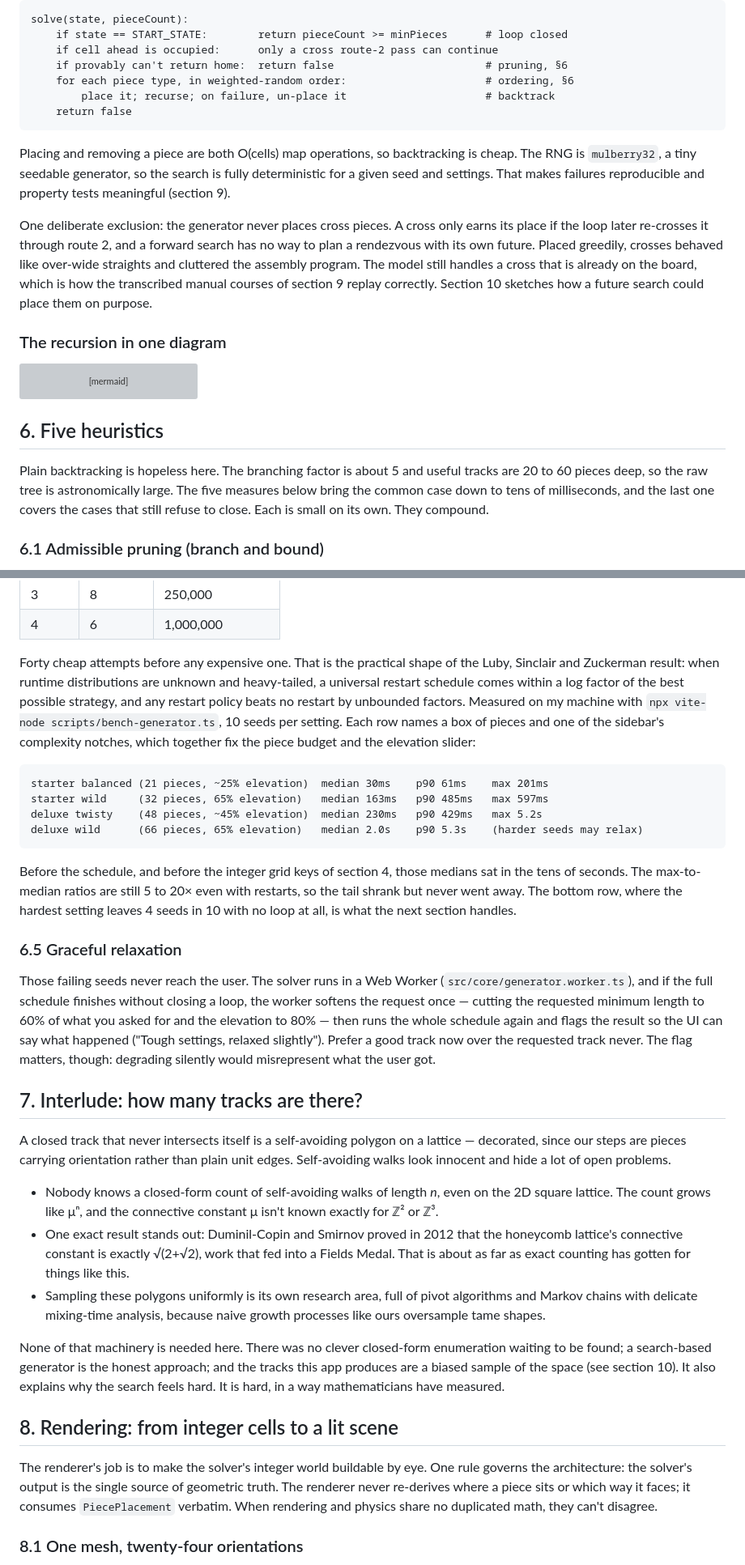
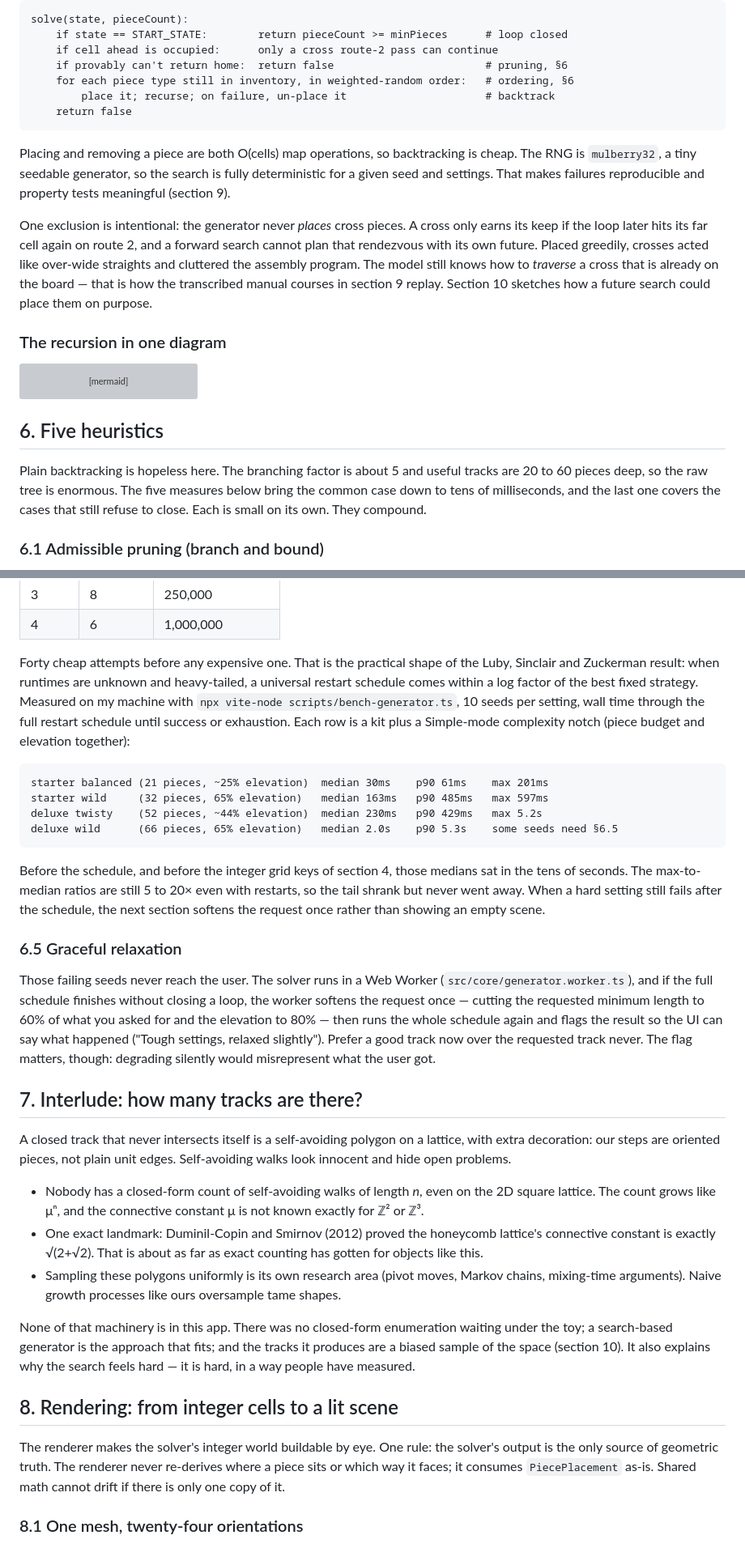
Before and after one commit to tanvach/RailCubeAutoGen, a Markdown page: docs/HOW_IT_WORKS.md, 2 parts joined by grey strips. Shown at 81% size. Rendered like a GitHub page; grey boxes are pictures that could not be loaded.

````diff
--- a/docs/HOW_IT_WORKS.md
+++ b/docs/HOW_IT_WORKS.md
@@ -208,7 +207,7 @@ solve(state, pieceCount):
     if state == START_STATE:        return pieceCount >= minPieces      # loop closed
     if cell ahead is occupied:      only a cross route-2 pass can continue
     if provably can't return home:  return false                        # pruning, §6
-    for each piece type, in weighted-random order:                      # ordering, §6
+    for each piece type still in inventory, in weighted-random order:   # ordering, §6
         place it; recurse; on failure, un-place it                      # backtrack
     return false
 ```
@@ -218,12 +217,12 @@ RNG is `mulberry32`, a tiny seedable generator, so the search is fully determini
 given seed and settings. That makes failures reproducible and property tests meaningful
 (section 9).
 
-One deliberate exclusion: the generator never places cross pieces. A cross only earns its
-place if the loop later re-crosses it through route 2, and a forward search has no way to
-plan a rendezvous with its own future. Placed greedily, crosses behaved like over-wide
-straights and cluttered the assembly program. The model still handles a cross that is
-already on the board, which is how the transcribed manual courses of section 9 replay
-correctly. Section 10 sketches how a future search could place them on purpose.
+One exclusion is intentional: the generator never *places* cross pieces. A cross only earns
+its keep if the loop later hits its far cell again on route 2, and a forward search cannot
+plan that rendezvous with its own future. Placed greedily, crosses acted like over-wide
+straights and cluttered the assembly program. The model still knows how to *traverse* a
+cross that is already on the board — that is how the transcribed manual courses in section 9
+replay. Section 10 sketches how a future search could place them on purpose.
 
 ### The recursion in one diagram
 
@@ -248,9 +247,9 @@ flowchart TD
 ## 6. Five heuristics
 
 Plain backtracking is hopeless here. The branching factor is about 5 and useful tracks are
-20 to 60 pieces deep, so the raw tree is astronomically large. The five measures below bring
-the common case down to tens of milliseconds, and the last one covers the cases that still
-refuse to close. Each is small on its own. They compound.
+20 to 60 pieces deep, so the raw tree is enormous. The five measures below bring the common
+case down to tens of milliseconds, and the last one covers the cases that still refuse to
+close. Each is small on its own. They compound.
 
 ### 6.1 Admissible pruning (branch and bound)
 
@@ -361,24 +352,23 @@ restart schedule with escalating node budgets.
 | 4 | 6 | 1,000,000 |
 
 Forty cheap attempts before any expensive one. That is the practical shape of the Luby,
-Sinclair and Zuckerman result: when runtime distributions are unknown and heavy-tailed, a
-universal restart schedule comes within a log factor of the best possible strategy, and any
-restart policy beats no restart by unbounded factors. Measured on my machine with
-`npx vite-node scripts/bench-generator.ts`, 10 seeds per setting. Each row names a box of
-pieces and one of the sidebar's complexity notches, which together fix the piece budget and
-the elevation slider:
+Sinclair and Zuckerman result: when runtimes are unknown and heavy-tailed, a universal
+restart schedule comes within a log factor of the best fixed strategy. Measured on my
+machine with `npx vite-node scripts/bench-generator.ts`, 10 seeds per setting, wall time
+through the full restart schedule until success or exhaustion. Each row is a kit plus a
+Simple-mode complexity notch (piece budget and elevation together):
 
 ```
 starter balanced (21 pieces, ~25% elevation)  median 30ms    p90 61ms    max 201ms
 starter wild     (32 pieces, 65% elevation)   median 163ms   p90 485ms   max 597ms
-deluxe twisty    (48 pieces, ~45% elevation)  median 230ms   p90 429ms   max 5.2s
-deluxe wild      (66 pieces, 65% elevation)   median 2.0s    p90 5.3s    (harder seeds may relax)
+deluxe twisty    (52 pieces, ~44% elevation)  median 230ms   p90 429ms   max 5.2s
+deluxe wild      (66 pieces, 65% elevation)   median 2.0s    p90 5.3s    some seeds need §6.5
 ```
 
 Before the schedule, and before the integer grid keys of section 4, those medians sat in the
 tens of seconds. The max-to-median ratios are still 5 to 20× even with restarts, so the
-tail shrank but never went away. The bottom row, where the hardest setting leaves 4 seeds
-in 10 with no loop at all, is what the next section handles.
+tail shrank but never went away. When a hard setting still fails after the schedule, the
+next section softens the request once rather than showing an empty scene.
 
 ### 6.5 Graceful relaxation
 
@@ -392,32 +382,30 @@ misrepresent what the user got.
 
 ## 7. Interlude: how many tracks are there?
 
-A closed track that never intersects itself is a self-avoiding polygon on a lattice —
-decorated, since our steps are pieces carrying orientation rather than plain unit edges.
-Self-avoiding walks look innocent and hide a lot of open problems.
+A closed track that never intersects itself is a self-avoiding polygon on a lattice, with
+extra decoration: our steps are oriented pieces, not plain unit edges. Self-avoiding walks
+look innocent and hide open problems.
 
-- Nobody knows a closed-form count of self-avoiding walks of length *n*, even on the 2D
-  square lattice. The count grows like μⁿ, and the connective constant μ isn't known exactly
-  for ℤ² or ℤ³.
-- One exact result stands out: Duminil-Copin and Smirnov proved in 2012 that the honeycomb
-  lattice's connective constant is exactly √(2+√2), work that fed into a Fields Medal. That
-  is about as far as exact counting has gotten for things like this.
-- Sampling these polygons uniformly is its own research area, full of pivot algorithms and
-  Markov chains with delicate mixing-time analysis, because naive growth processes like ours
-  oversample tame shapes.
+- Nobody has a closed-form count of self-avoiding walks of length *n*, even on the 2D square
+  lattice. The count grows like μⁿ, and the connective constant μ is not known exactly for
+  ℤ² or ℤ³.
+- One exact landmark: Duminil-Copin and Smirnov (2012) proved the honeycomb lattice's
+  connective constant is exactly √(2+√2). That is about as far as exact counting has gotten
+  for objects like this.
+- Sampling these polygons uniformly is its own research area (pivot moves, Markov chains,
+  mixing-time arguments). Naive growth processes like ours oversample tame shapes.
 
-None of that machinery is needed here. There was no clever closed-form enumeration waiting
-to be found; a search-based generator is the honest approach; and the tracks this app
-produces are a biased sample of the space (see section 10). It also explains why the search
-feels hard. It is hard, in a way mathematicians have measured.
+None of that machinery is in this app. There was no closed-form enumeration waiting under
+the toy; a search-based generator is the approach that fits; and the tracks it produces are
+a biased sample of the space (section 10). It also explains why the search feels hard — it
+is hard, in a way people have measured.
 
 ## 8. Rendering: from integer cells to a lit scene
 
-The renderer's job is to make the solver's integer world buildable by eye. One rule
-governs the architecture: the solver's output is the single source of geometric truth. The
-renderer never re-derives where a piece sits or which way it faces; it consumes
-`PiecePlacement` verbatim. When rendering and physics share no duplicated math, they can't
-disagree.
+The renderer makes the solver's integer world buildable by eye. One rule: the solver's
+output is the only source of geometric truth. The renderer never re-derives where a piece
+sits or which way it faces; it consumes `PiecePlacement` as-is. Shared math cannot drift if
+there is only one copy of it.
 
 ### 8.1 One mesh, twenty-four orientations
 
````
Also changed, not shown: other parts of docs/HOW_IT_WORKS.md (+89 -103 lines).
